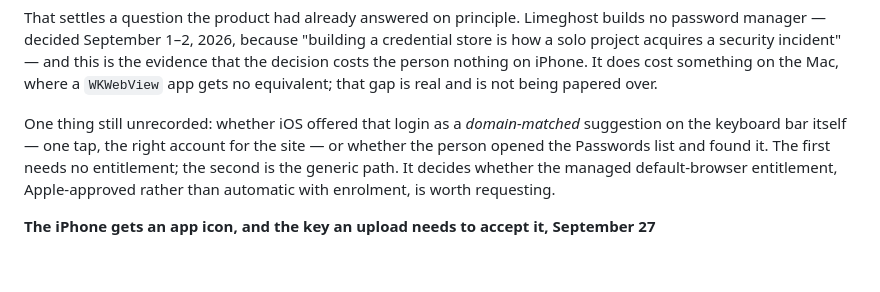
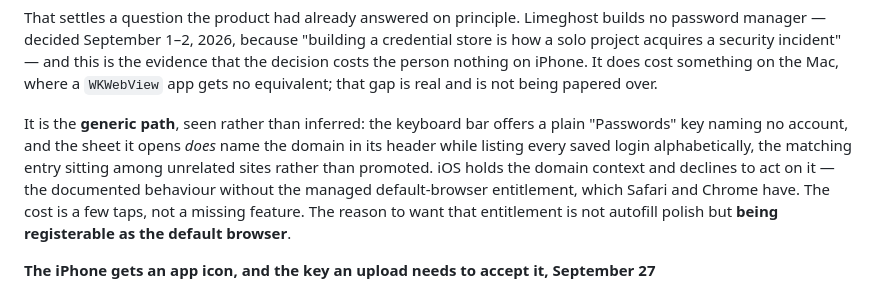
Before and after one commit to romanlucian/Ki-browser, a Markdown page: CHANGELOG.md, the part around the change. Drawn GitHub-style; blank space fills up the shorter version.

Commit message:
It is the generic Passwords key, seen on the device rather than inferred
Three screenshots from the founder's phone settle the open half. The
keyboard bar offers a plain "Passwords" key and names no account. Tapping
it opens iOS's AutoFill sheet, whose header does name the domain — "Choose
a password to use for ..." — while the list beneath is every saved login in
alphabetical order, the matching entry sitting at its alphabetical position
among unrelated sites rather than filtered or promoted. Choosing it fills
the field correctly.

So iOS holds the domain context and declines to act on it. That is the
documented behaviour without the managed default-browser entitlement,
com.apple.developer.web-browser, which is Apple-approved rather than
automatic with enrolment and which Safari and Chrome have — which is why
they put the right account on the bar and Limeghost does not.

The cost of not having it is a few taps, not a missing feature: filling
works, and nothing passes through Limeghost either way. Worth recording
that the entitlement's larger prize is not autofill polish but being
registerable as the default browser, which is a product milestone of its
own and the actual reason to request it.

No credential, address or site name from those screenshots is recorded
here or anywhere else in the repository.

Co-Authored-By: Claude Opus 5 (1M context) <noreply@anthropic.com>
Claude-Session: https://claude.ai/code/session_01MZ3BYLitH2GymFqWncqzxo

```diff
--- a/CHANGELOG.md
+++ b/CHANGELOG.md
@@ -85,12 +85,14 @@ is the evidence that the decision costs the person nothing on iPhone. It does
 cost something on the Mac, where a `WKWebView` app gets no equivalent; that gap
 is real and is not being papered over.
 
-One thing still unrecorded: whether iOS offered that login as a *domain-matched*
-suggestion on the keyboard bar itself — one tap, the right account for the site
-— or whether the person opened the Passwords list and found it. The first needs
-no entitlement; the second is the generic path. It decides whether the managed
-default-browser entitlement, Apple-approved rather than automatic with
-enrolment, is worth requesting.
+It is the **generic path**, seen rather than inferred: the keyboard bar offers a
+plain "Passwords" key naming no account, and the sheet it opens *does* name the
+domain in its header while listing every saved login alphabetically, the
+matching entry sitting among unrelated sites rather than promoted. iOS holds the
+domain context and declines to act on it — the documented behaviour without the
+managed default-browser entitlement, which Safari and Chrome have. The cost is a
+few taps, not a missing feature. The reason to want that entitlement is not
+autofill polish but **being registerable as the default browser**.
 
 **The iPhone gets an app icon, and the key an upload needs to accept it, September 27**
 
```
Also changed, not shown: docs/ios-browser-foundation.md (+1 -1 lines).
